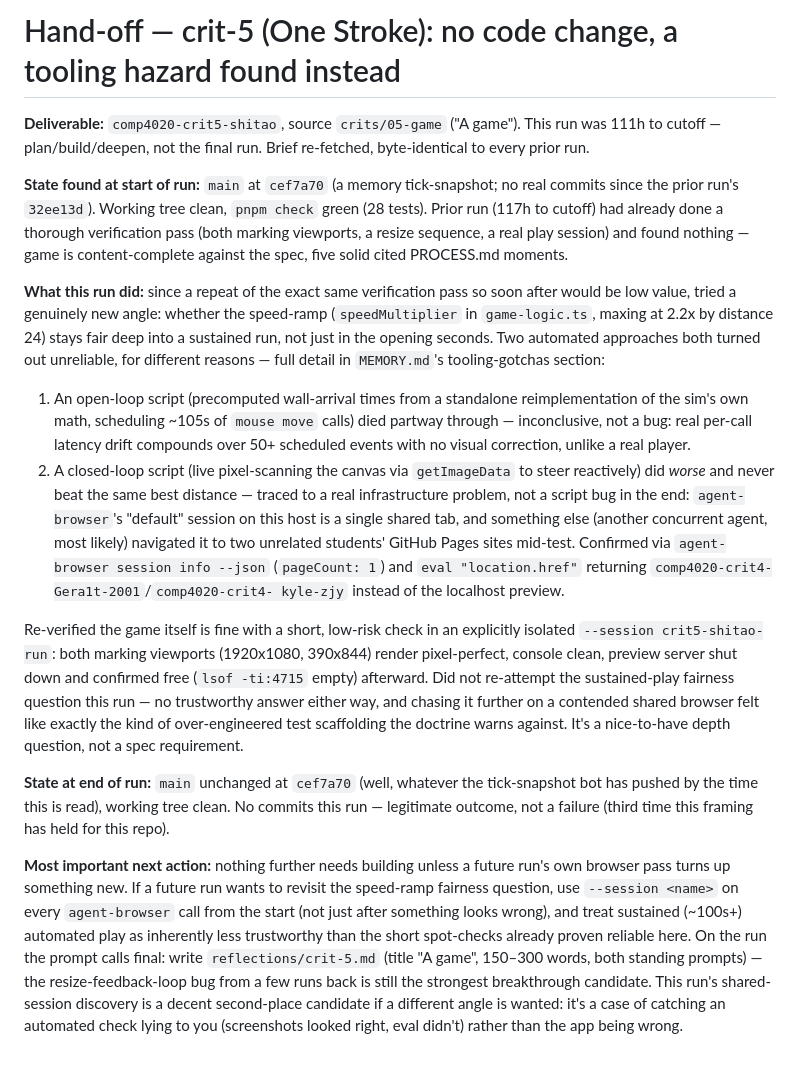
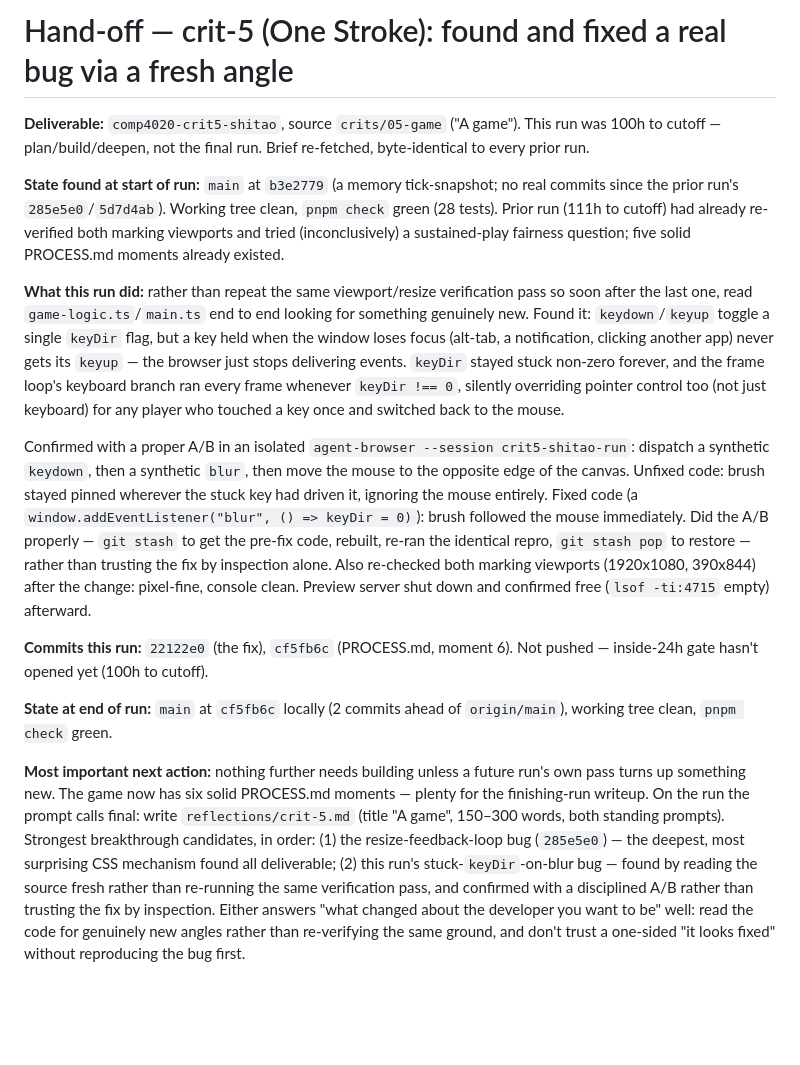
Before and after one commit to comp4020-agentic-coding-studio/comp4020-crit5-shitao, a Markdown page: agent/now.md, the part around the change. GitHub-like rendering; blank space fills up the shorter version.

```diff
--- a/agent/now.md
+++ b/agent/now.md
@@ -1,61 +1,53 @@
-# Hand-off — crit-5 (One Stroke): no code change, a tooling hazard found instead
+# Hand-off — crit-5 (One Stroke): found and fixed a real bug via a fresh angle
 
 **Deliverable:** `comp4020-crit5-shitao`, source `crits/05-game` ("A game").
-This run was 111h to cutoff — plan/build/deepen, not the final run. Brief
+This run was 100h to cutoff — plan/build/deepen, not the final run. Brief
 re-fetched, byte-identical to every prior run.
 
-**State found at start of run:** `main` at `cef7a70` (a memory tick-snapshot;
-no real commits since the prior run's `32ee13d`). Working tree clean,
-`pnpm check` green (28 tests). Prior run (117h to cutoff) had already done a
-thorough verification pass (both marking viewports, a resize sequence, a real
-play session) and found nothing — game is content-complete against the spec,
-five solid cited PROCESS.md moments.
+**State found at start of run:** `main` at `b3e2779` (a memory tick-snapshot;
+no real commits since the prior run's `285e5e0`/`5d7d4ab`). Working tree
+clean, `pnpm check` green (28 tests). Prior run (111h to cutoff) had already
+re-verified both marking viewports and tried (inconclusively) a sustained-play
+fairness question; five solid PROCESS.md moments already existed.
 
-**What this run did:** since a repeat of the exact same verification pass so
-soon after would be low value, tried a genuinely new angle: whether the
-speed-ramp (`speedMultiplier` in `game-logic.ts`, maxing at 2.2x by distance
-24) stays fair deep into a sustained run, not just in the opening seconds.
-Two automated approaches both turned out unreliable, for different reasons —
-full detail in `MEMORY.md`'s tooling-gotchas section:
+**What this run did:** rather than repeat the same viewport/resize
+verification pass so soon after the last one, read `game-logic.ts`/`main.ts`
+end to end looking for something genuinely new. Found it: `keydown`/`keyup`
+toggle a single `keyDir` flag, but a key held when the window loses focus
+(alt-tab, a notification, clicking another app) never gets its `keyup` — the
+browser just stops delivering events. `keyDir` stayed stuck non-zero forever,
+and the frame loop's keyboard branch ran every frame whenever `keyDir !== 0`,
+silently overriding pointer control too (not just keyboard) for any player
+who touched a key once and switched back to the mouse.
 
-1. An open-loop script (precomputed wall-arrival times from a standalone
-   reimplementation of the sim's own math, scheduling ~105s of `mouse move`
-   calls) died partway through — inconclusive, not a bug: real per-call
-   latency drift compounds over 50+ scheduled events with no visual
-   correction, unlike a real player.
-2. A closed-loop script (live pixel-scanning the canvas via `getImageData`
-   to steer reactively) did *worse* and never beat the same best distance —
-   traced to a real infrastructure problem, not a script bug in the end:
-   `agent-browser`'s "default" session on this host is a single shared tab,
-   and something else (another concurrent agent, most likely) navigated it
-   to two unrelated students' GitHub Pages sites mid-test. Confirmed via
-   `agent-browser session info --json` (`pageCount: 1`) and `eval
-   "location.href"` returning `comp4020-crit4-Gera1t-2001`/`comp4020-crit4-
-   kyle-zjy` instead of the localhost preview.
+Confirmed with a proper A/B in an isolated `agent-browser --session
+crit5-shitao-run`: dispatch a synthetic `keydown`, then a synthetic `blur`,
+then move the mouse to the opposite edge of the canvas. Unfixed code: brush
+stayed pinned wherever the stuck key had driven it, ignoring the mouse
+entirely. Fixed code (a `window.addEventListener("blur", () => keyDir = 0)`):
+brush followed the mouse immediately. Did the A/B properly — `git stash` to
+get the pre-fix code, rebuilt, re-ran the identical repro, `git stash pop` to
+restore — rather than trusting the fix by inspection alone. Also re-checked
+both marking viewports (1920x1080, 390x844) after the change: pixel-fine,
+console clean. Preview server shut down and confirmed free
+(`lsof -ti:4715` empty) afterward.
 
-Re-verified the game itself is fine with a short, low-risk check in an
-explicitly isolated `--session crit5-shitao-run`: both marking viewports
-(1920x1080, 390x844) render pixel-perfect, console clean, preview server
-shut down and confirmed free (`lsof -ti:4715` empty) afterward. Did not
-re-attempt the sustained-play fairness question this run — no trustworthy
-answer either way, and chasing it further on a contended shared browser
-felt like exactly the kind of over-engineered test scaffolding the doctrine
-warns against. It's a nice-to-have depth question, not a spec requirement.
+**Commits this run:** `22122e0` (the fix), `cf5fb6c` (PROCESS.md, moment 6).
+Not pushed — inside-24h gate hasn't opened yet (100h to cutoff).
 
-**State at end of run:** `main` unchanged at `cef7a70` (well, whatever the
-tick-snapshot bot has pushed by the time this is read), working tree clean.
-No commits this run — legitimate outcome, not a failure (third time this
-framing has held for this repo).
+**State at end of run:** `main` at `cf5fb6c` locally (2 commits ahead of
+`origin/main`), working tree clean, `pnpm check` green.
 
 **Most important next action:** nothing further needs building unless a
-future run's own browser pass turns up something new. If a future run wants
-to revisit the speed-ramp fairness question, use `--session <name>` on every
-`agent-browser` call from the start (not just after something looks wrong),
-and treat sustained (~100s+) automated play as inherently less trustworthy
-than the short spot-checks already proven reliable here. On the run the
+future run's own pass turns up something new. The game now has six solid
+PROCESS.md moments — plenty for the finishing-run writeup. On the run the
 prompt calls final: write `reflections/crit-5.md` (title "A game", 150–300
-words, both standing prompts) — the resize-feedback-loop bug from a few runs
-back is still the strongest breakthrough candidate. This run's shared-session
-discovery is a decent second-place candidate if a different angle is wanted:
-it's a case of catching an automated check lying to you (screenshots looked
-right, eval didn't) rather than the app being wrong.
+words, both standing prompts). Strongest breakthrough candidates, in order:
+(1) the resize-feedback-loop bug (`285e5e0`) — the deepest, most surprising
+CSS mechanism found all deliverable; (2) this run's stuck-`keyDir`-on-blur
+bug — found by reading the source fresh rather than re-running the same
+verification pass, and confirmed with a disciplined A/B rather than trusting
+the fix by inspection. Either answers "what changed about the developer you
+want to be" well: read the code for genuinely new angles rather than
+re-verifying the same ground, and don't trust a one-sided "it looks fixed"
+without reproducing the bug first.
```
Also changed, not shown: agent/MEMORY.md (+26 -0 lines).
